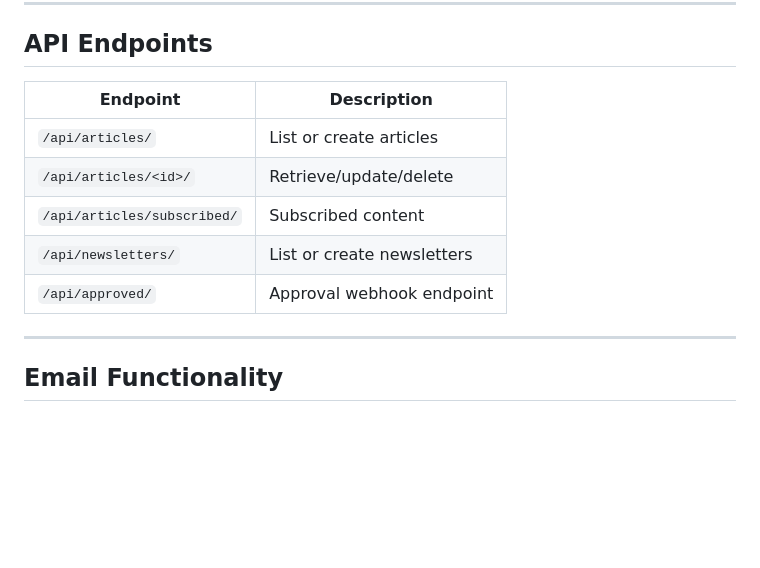
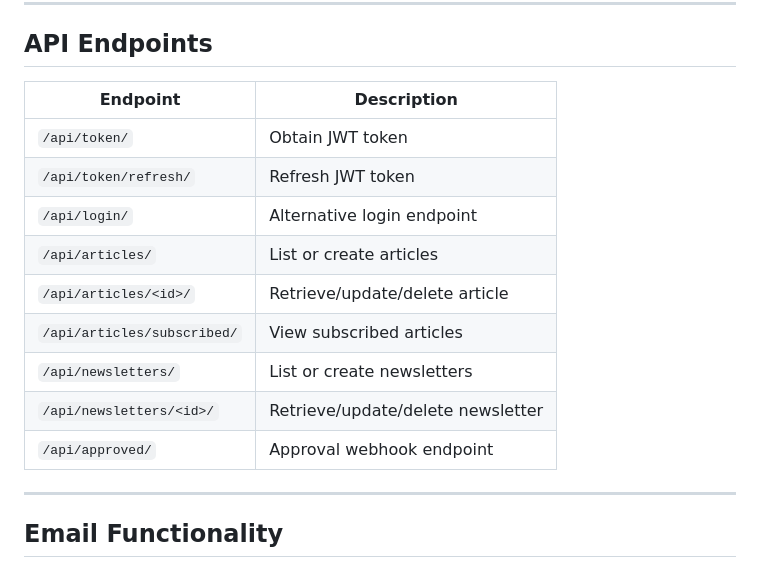
Before and after one commit to giavassallo/news_project, a Markdown page: README.md, the part around the change. Rendered like a GitHub page; blank space fills up the shorter version.

Commit message:
Update API endpoints in README.md

```diff
--- a/README.md
+++ b/README.md
@@ -194,13 +194,17 @@ POST /api/token/refresh/
 
 ## API Endpoints
 
-| Endpoint                    | Description                |
-| --------------------------- | -------------------------- |
-| `/api/articles/`            | List or create articles    |
-| `/api/articles/<id>/`       | Retrieve/update/delete     |
-| `/api/articles/subscribed/` | Subscribed content         |
-| `/api/newsletters/`         | List or create newsletters |
-| `/api/approved/`            | Approval webhook endpoint  |
+| Endpoint                        | Description                       |
+|---------------------------------|-----------------------------------|
+| `/api/token/`                   | Obtain JWT token                  |
+| `/api/token/refresh/`           | Refresh JWT token                 |
+| `/api/login/`                   | Alternative login endpoint        |
+| `/api/articles/`                | List or create articles           |
+| `/api/articles/<id>/`           | Retrieve/update/delete article    |
+| `/api/articles/subscribed/`     | View subscribed articles          |
+| `/api/newsletters/`             | List or create newsletters        |
+| `/api/newsletters/<id>/`        | Retrieve/update/delete newsletter |
+| `/api/approved/`                | Approval webhook endpoint         |
 
 ---
 
```
